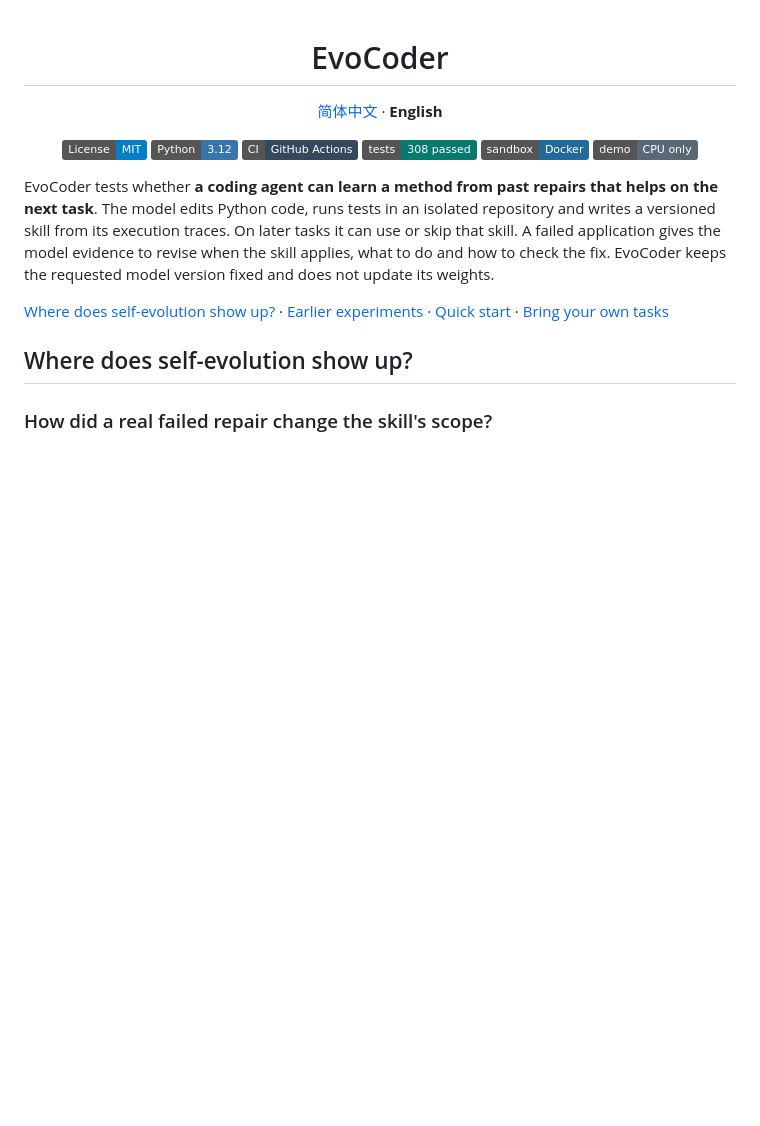
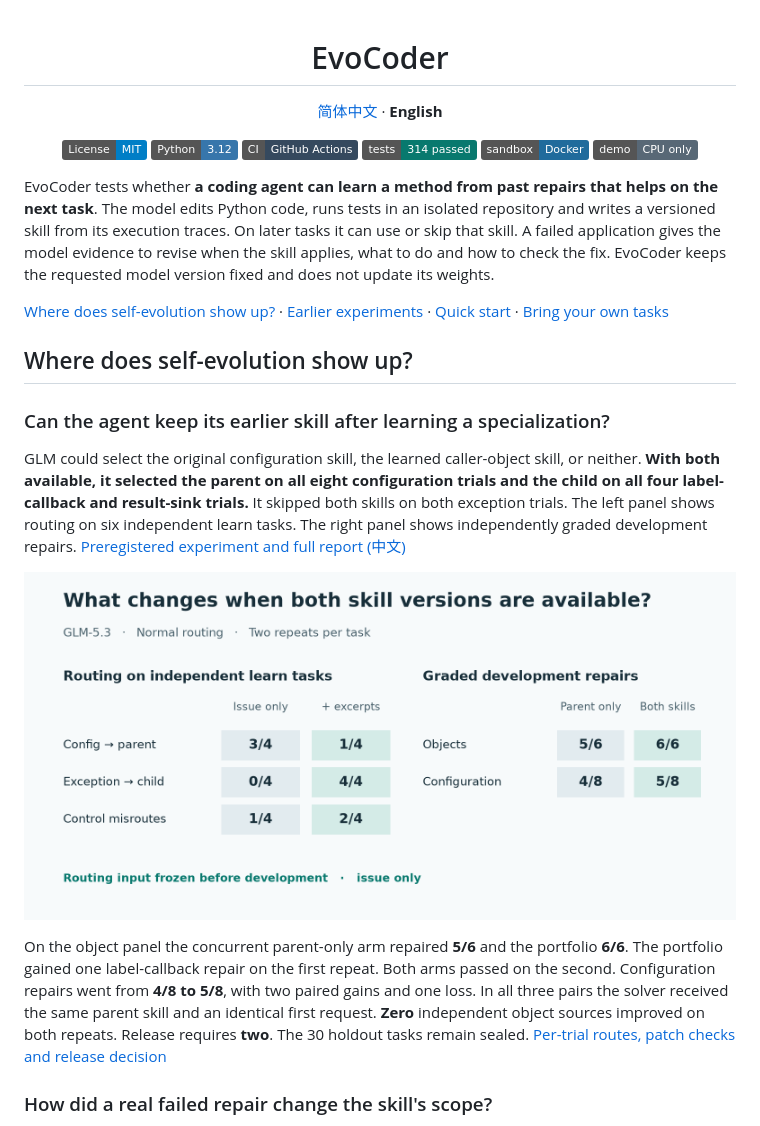
Before and after one commit to Phoenix-chaser/EvoCoder, a Markdown page: README.en.md, the part around the change. GitHub-like rendering; pictures changed too: docs/images/parallel-routing-en.png (added); badges without logos; blank space fills up the shorter version.

Commit message:
Publish normal-route portfolio experiment, paired regressions and bilingual charts

```diff
--- a/README.en.md
+++ b/README.en.md
@@ -4,7 +4,7 @@
   <a href="LICENSE"><img alt="MIT license" src="https://img.shields.io/badge/License-MIT-blue.svg"></a>
   <a href="pyproject.toml"><img alt="Python 3.12" src="https://img.shields.io/badge/Python-3.12-3776AB?logo=python&amp;logoColor=white"></a>
   <a href="https://github.com/Phoenix-chaser/EvoCoder/actions/workflows/checks.yml"><img alt="View GitHub Actions CI" src="https://img.shields.io/badge/CI-GitHub%20Actions-35495E?logo=githubactions&amp;logoColor=white"></a>
-  <a href="docs/results/overview.json"><img alt="308 tests passed" src="https://img.shields.io/badge/tests-308%20passed-08796E?logo=pytest&amp;logoColor=white"></a>
+  <a href="docs/results/overview.json"><img alt="314 tests passed" src="https://img.shields.io/badge/tests-314%20passed-08796E?logo=pytest&amp;logoColor=white"></a>
   <a href="src/evocoder/sandbox.py"><img alt="Docker sandbox" src="https://img.shields.io/badge/sandbox-Docker-206B9C?logo=docker&amp;logoColor=white"></a>
   <a href="Makefile"><img alt="CPU-only offline demo" src="https://img.shields.io/badge/demo-CPU%20only-586876"></a>
 </p>
@@ -14,6 +14,14 @@ EvoCoder tests whether **a coding agent can learn a method from past repairs tha
 [Where does self-evolution show up?](#where-does-self-evolution-show-up) · [Earlier experiments](#earlier-experiments) · [Quick start](#quick-start) · [Bring your own tasks](#bring-your-own-tasks)
 
 ## Where does self-evolution show up?
+
+### Can the agent keep its earlier skill after learning a specialization?
+
+GLM could select the original configuration skill, the learned caller-object skill, or neither. **With both available, it selected the parent on all eight configuration trials and the child on all four label-callback and result-sink trials.** It skipped both skills on both exception trials. The left panel shows routing on six independent learn tasks. The right panel shows independently graded development repairs. [Preregistered experiment and full report (中文)](docs/parallel-routing-study.md)
+
+![Adding public excerpts raised correct exception routing from 0/4 to 4/4, while increasing wrong configuration and control selections. The paired portfolio repaired 6/6 object trials and 5/8 configuration trials.](docs/images/parallel-routing-en.png)
+
+On the object panel the concurrent parent-only arm repaired **5/6** and the portfolio **6/6**. The portfolio gained one label-callback repair on the first repeat. Both arms passed on the second. Configuration repairs went from **4/8 to 5/8**, with two paired gains and one loss. In all three pairs the solver received the same parent skill and an identical first request. **Zero** independent object sources improved on both repeats. Release requires **two**. The 30 holdout tasks remain sealed. [Per-trial routes, patch checks and release decision](docs/results/parallel-routing.json)
 
 ### How did a real failed repair change the skill's scope?
 
```
Also changed, not shown: README.md (+9 -1 lines), docs/parallel-routing-study.md (added, +75 -0 lines), docs/skill-library.md (+6 -4 lines), docs/images/parallel-routing-zh.png (added), 4 other files.
